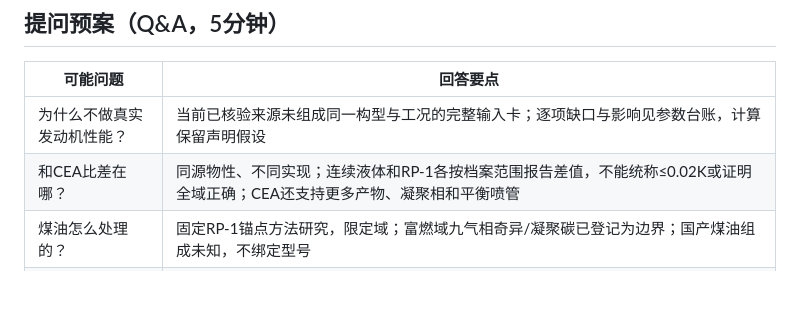
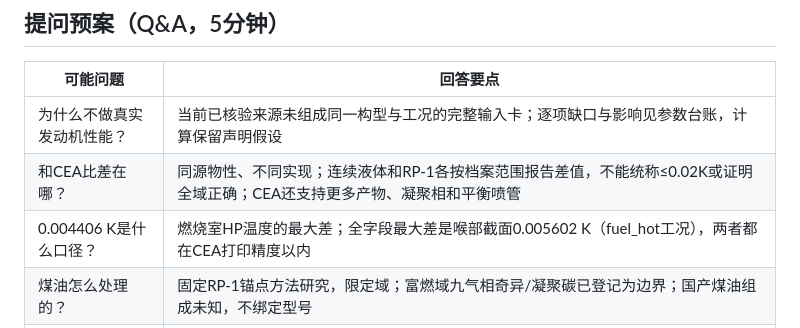
Before and after one commit to 2725238326/rocketperf-course-research, a Markdown page: deliverables/presentation.md, the part around the change. Drawn GitHub-style; blank space fills up the shorter version.

```diff
--- a/deliverables/presentation.md
+++ b/deliverables/presentation.md
@@ -108,6 +108,7 @@
 |---|---|
 | 为什么不做真实发动机性能？ | 当前已核验来源未组成同一构型与工况的完整输入卡；逐项缺口与影响见参数台账，计算保留声明假设 |
 | 和CEA比差在哪？ | 同源物性、不同实现；连续液体和RP-1各按档案范围报告差值，不能统称≤0.02K或证明全域正确；CEA还支持更多产物、凝聚相和平衡喷管 |
+| 0.004406 K是什么口径？ | 燃烧室HP温度的最大差；全字段最大差是喉部截面0.005602 K（fuel_hot工况），两者都在CEA打印精度以内 |
 | 煤油怎么处理的？ | 固定RP-1锚点方法研究，限定域；富燃域九气相奇异/凝聚碳已登记为边界；国产煤油组成未知，不绑定型号 |
 | 0.4pa分离判据可靠吗？ | Summerfield型经验提示，给"参考线"不是预测；真实分离受激波/边界层/喷管型面影响，超出模型范围，报告全程标注 |
 | 循环旧版为什么拒绝回流？ | 旧`prescribed_thermal_cycle_v1`只有给定热状态外排，仍拒绝回流；新`adiabatic_single_shaft_cycle_v1`另行闭合假设回流的元素、焓、轴功和压力，但不等于实机标定 |
```
Also changed, not shown: handoff.md (+1 -1 lines), taskshot/2026-10-14_056-defense-content-integrity-check.md (added, +39 -0 lines).
